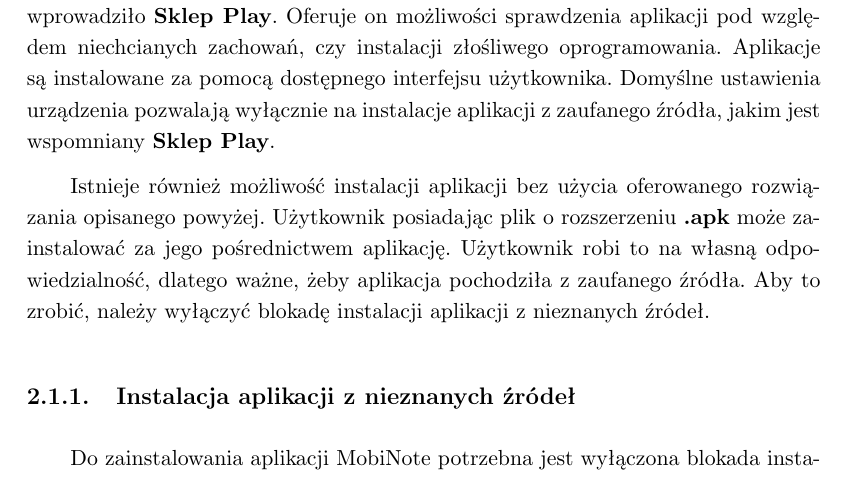
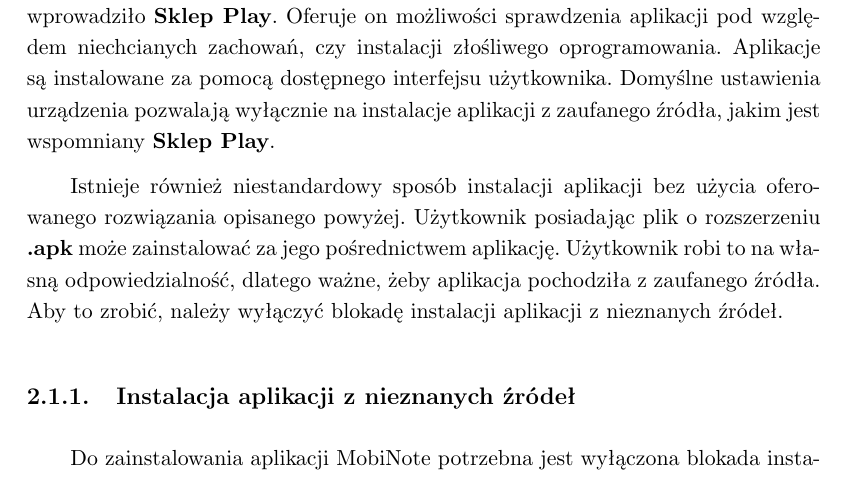
Before and after one commit to bsobocki/MobiNote, a LaTeX thesis (document/dokument.tex): part of page 13 of 44, cut so that both start at the same text. Compiled offline with pdfLaTeX.

Commit message:
small change in chapter Instalacja

```diff
--- a/document/dokument.tex
+++ b/document/dokument.tex
@@ -138,7 +138,7 @@
 
  Do instalowania aplikacji, dla urządzeń posiadających system Android, Google wprowadziło \textbf{Sklep Play}. Oferuje on możliwości sprawdzenia aplikacji pod względem niechcianych zachowań, czy instalacji złośliwego oprogramowania. Aplikacje są instalowane za pomocą dostępnego interfejsu użytkownika. Domyślne ustawienia urządzenia pozwalają wyłącznie na instalacje aplikacji z zaufanego źródła, jakim jest wspomniany \textbf{Sklep Play}.
 
-Istnieje również możliwość instalacji aplikacji bez użycia oferowanego rozwiązania opisanego powyżej. Użytkownik posiadając plik o rozszerzeniu \textbf{.apk} może zainstalować za jego pośrednictwem aplikację. Użytkownik robi to na własną odpowiedzialność, dlatego ważne, żeby aplikacja pochodziła z zaufanego źródła. Aby to zrobić, należy wyłączyć blokadę instalacji aplikacji z nieznanych źródeł.
+Istnieje również niestandardowy sposób instalacji aplikacji bez użycia oferowanego rozwiązania opisanego powyżej. Użytkownik posiadając plik o rozszerzeniu \textbf{.apk} może zainstalować za jego pośrednictwem aplikację. Użytkownik robi to na własną odpowiedzialność, dlatego ważne, żeby aplikacja pochodziła z zaufanego źródła. Aby to zrobić, należy wyłączyć blokadę instalacji aplikacji z nieznanych źródeł.
 
 \subsection{Instalacja aplikacji z nieznanych źródeł}
 Do zainstalowania aplikacji MobiNote potrzebna jest wyłączona blokada instalacji aplikacji z nieznanych źródeł dla menadżera plików.
```
